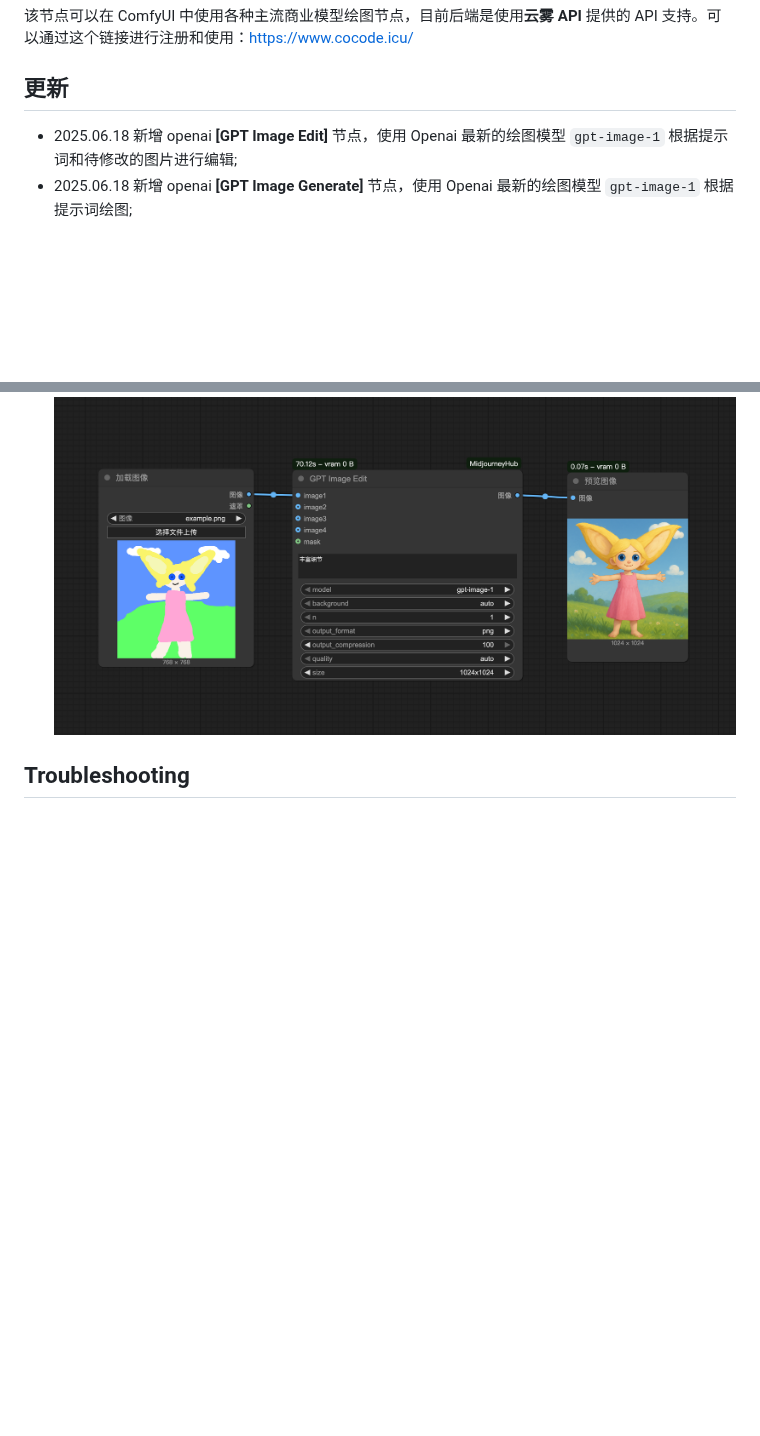
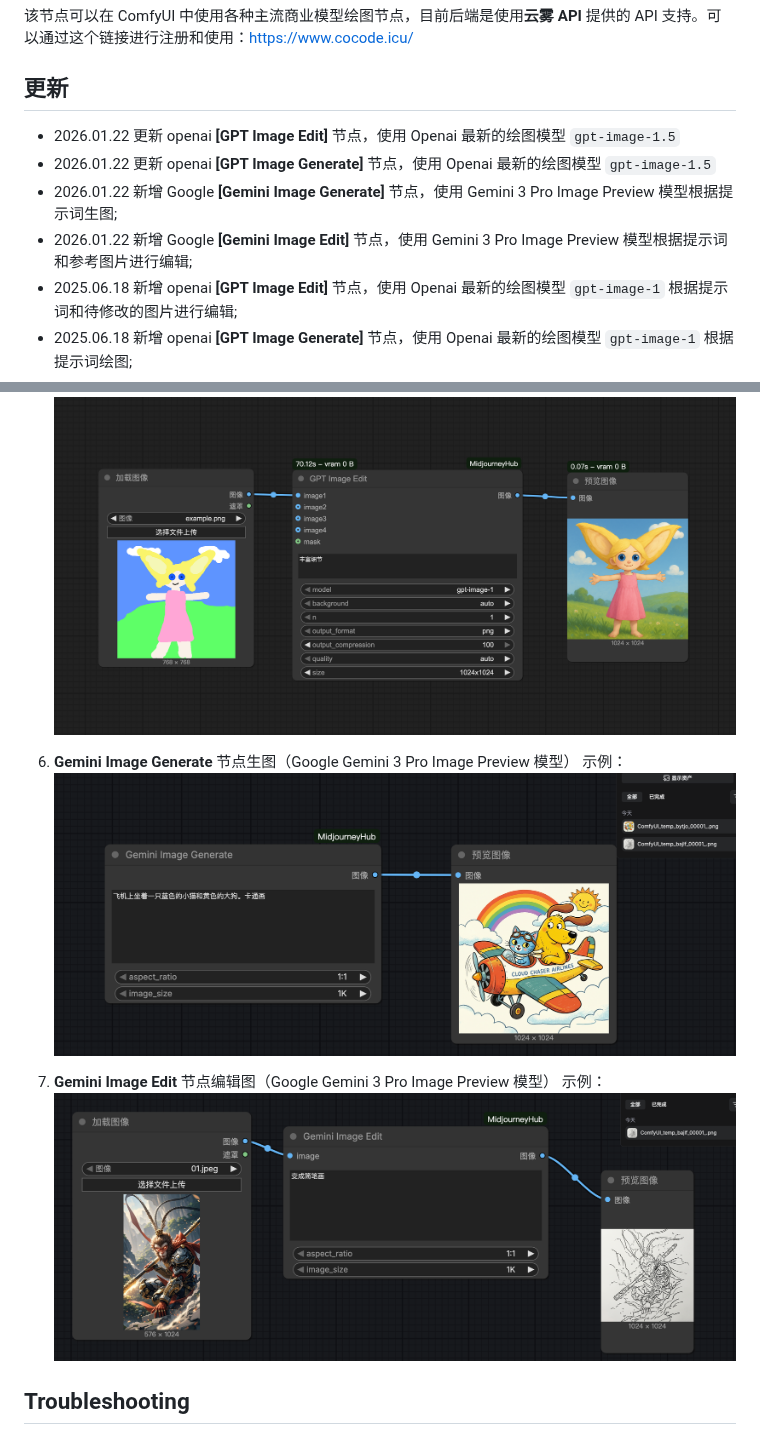
Before and after one commit to jiaqianjing/ComfyUI-MidjourneyHub, a Markdown page: README.md, 2 parts joined by grey strips. Rendered like a GitHub page; pictures changed too: example/example_gemini_gen.png (added), example/example_gemini_image_edit.png (added); blank space fills up the shorter version.

Commit message:
update gpt-image-1.5 and gemini-3-pro-image-preview

```diff
--- a/README.md
+++ b/README.md
@@ -2,6 +2,10 @@
 该节点可以在 ComfyUI 中使用各种主流商业模型绘图节点，目前后端是使用**云雾 API** 提供的 API 支持。可以通过这个链接进行注册和使用：[https://www.cocode.icu/](https://www.cocode.icu/)
 
 ## 更新
+* 2026.01.22 更新 openai **[GPT Image Edit]** 节点，使用 Openai 最新的绘图模型 `gpt-image-1.5`
+* 2026.01.22 更新 openai **[GPT Image Generate]** 节点，使用 Openai 最新的绘图模型 `gpt-image-1.5`
+* 2026.01.22 新增 Google **[Gemini Image Generate]** 节点，使用 Gemini 3 Pro Image Preview 模型根据提示词生图;
+* 2026.01.22 新增 Google **[Gemini Image Edit]** 节点，使用 Gemini 3 Pro Image Preview 模型根据提示词和参考图片进行编辑;
 * 2025.06.18 新增 openai **[GPT Image Edit]** 节点，使用 Openai 最新的绘图模型 `gpt-image-1` 根据提示词和待修改的图片进行编辑;
 * 2025.06.18 新增 openai **[GPT Image Generate]** 节点，使用 Openai 最新的绘图模型 `gpt-image-1` 根据提示词绘图;
 * 2025.06.18 新增 midjourney **[Midjourney Blend (Image Mix)]** 节点，可上传两张图进行融合，支持 `seed` 避免缓存;
@@ -44,6 +48,14 @@
     示例:
     ![](./example/example_gpt_image_edit.png)
 
+6. **Gemini Image Generate** 节点生图（Google Gemini 3 Pro Image Preview 模型）
+    示例：
+    ![](./example/example_gemini_gen.png)
+
+7. **Gemini Image Edit** 节点编辑图（Google Gemini 3 Pro Image Preview 模型）
+    示例：
+    ![](./example/example_gemini_image_edit.png)
+
 ## Troubleshooting
 1. 如何创建正确的分组 API 令牌（api_key）?
 使用云雾API时，需要创建对应的 API 令牌（也就是 config.ini 的 api_key），API 令牌还有分组的概念，不同的组能调用模型的范围不同对应的价格也不同（倍率），具体可以通过这个链接查询：https://yunwu.ai/pricing 以 `gpt-image-1` 为例，目前仅支持 `纯AZ`、`官转`、`官转OpenAI`、`优质官转OpenAI`:
```
Also changed, not shown: CLAUDE.md (added, +119 -0 lines), 13 other files.
